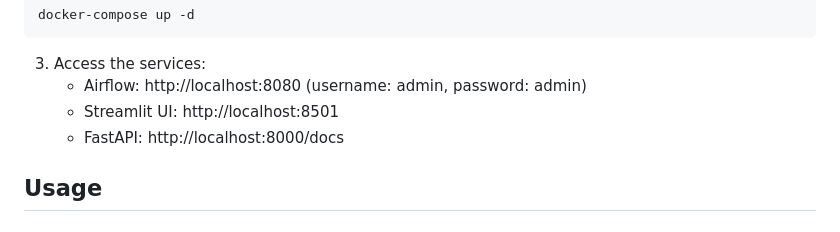
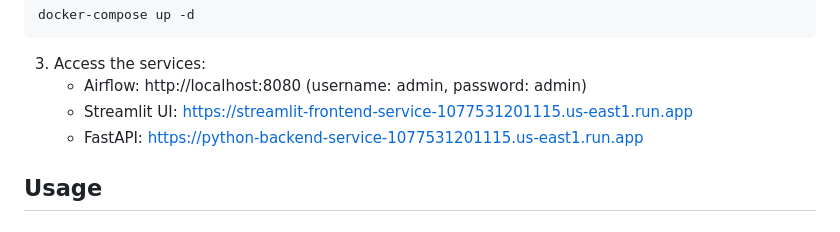
Before and after one commit to DAMG-7245/assignment_4-2, a Markdown page: README.md, the part around the change. Rendered like a GitHub page.

```diff
--- a/README.md
+++ b/README.md
@@ -89,8 +89,8 @@ docker-compose up -d
 
 3. Access the services:
    - Airflow: http://localhost:8080 (username: admin, password: admin)
-   - Streamlit UI: http://localhost:8501
-   - FastAPI: http://localhost:8000/docs
+   - Streamlit UI: https://streamlit-frontend-service-1077531201115.us-east1.run.app
+   - FastAPI: https://python-backend-service-1077531201115.us-east1.run.app
 
 ## Usage
 
```
